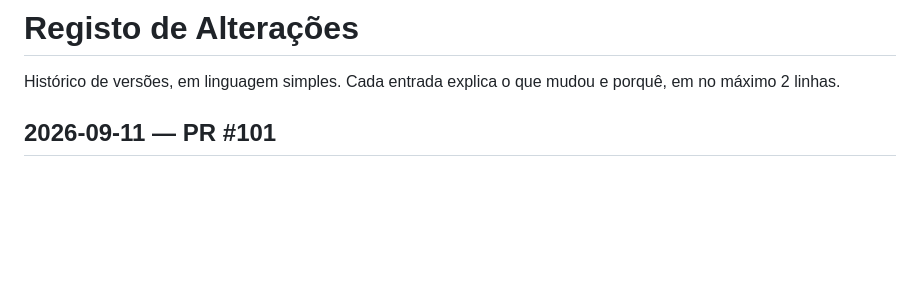
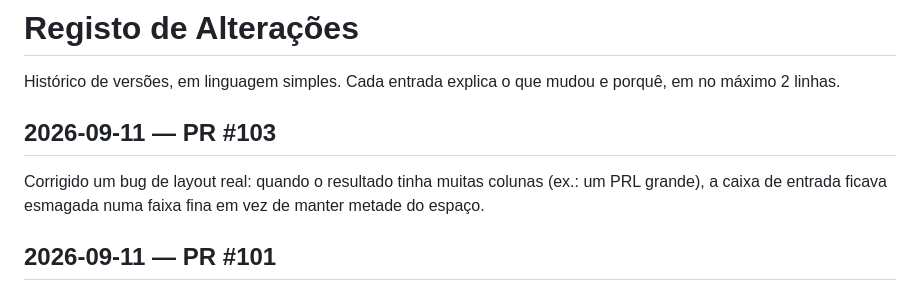
Before and after one commit to cavacofml-alt/aviation-Ops-toolkit, a Markdown page: CHANGELOG.md, the part around the change. Rendered like a GitHub page; blank space fills up the shorter version.

Commit message:
Log PR #103 in CHANGELOG.md (#105)
Claude-Session: https://claude.ai/code/session_015rP8VqYRc2zR956tEmejdg

Co-authored-by: Claude <noreply@anthropic.com>

```diff
--- a/CHANGELOG.md
+++ b/CHANGELOG.md
@@ -1,6 +1,9 @@
 # Registo de Alterações
 
 Histórico de versões, em linguagem simples. Cada entrada explica o que mudou e porquê, em no máximo 2 linhas.
+
+## 2026-09-11 — PR #103
+Corrigido um bug de layout real: quando o resultado tinha muitas colunas (ex.: um PRL grande), a caixa de entrada ficava esmagada numa faixa fina em vez de manter metade do espaço.
 
 ## 2026-09-11 — PR #101
 No tema claro, os títulos pequenos (ex.: "1. FLIGHT AND PASSENGER DATA", "AIRLINE *") estavam quase ilegíveis — a cor ficou mais escura em todas as ferramentas. O tema escuro não mudou.
```
